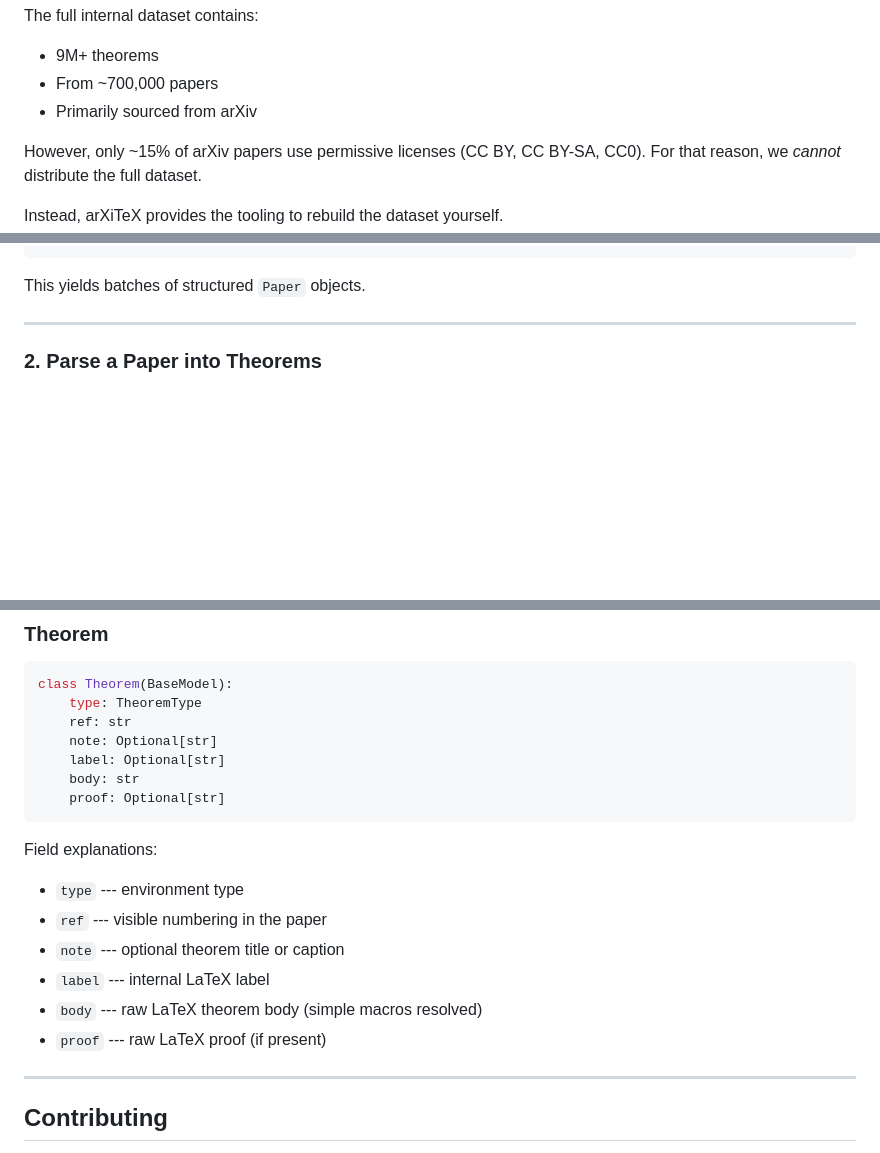
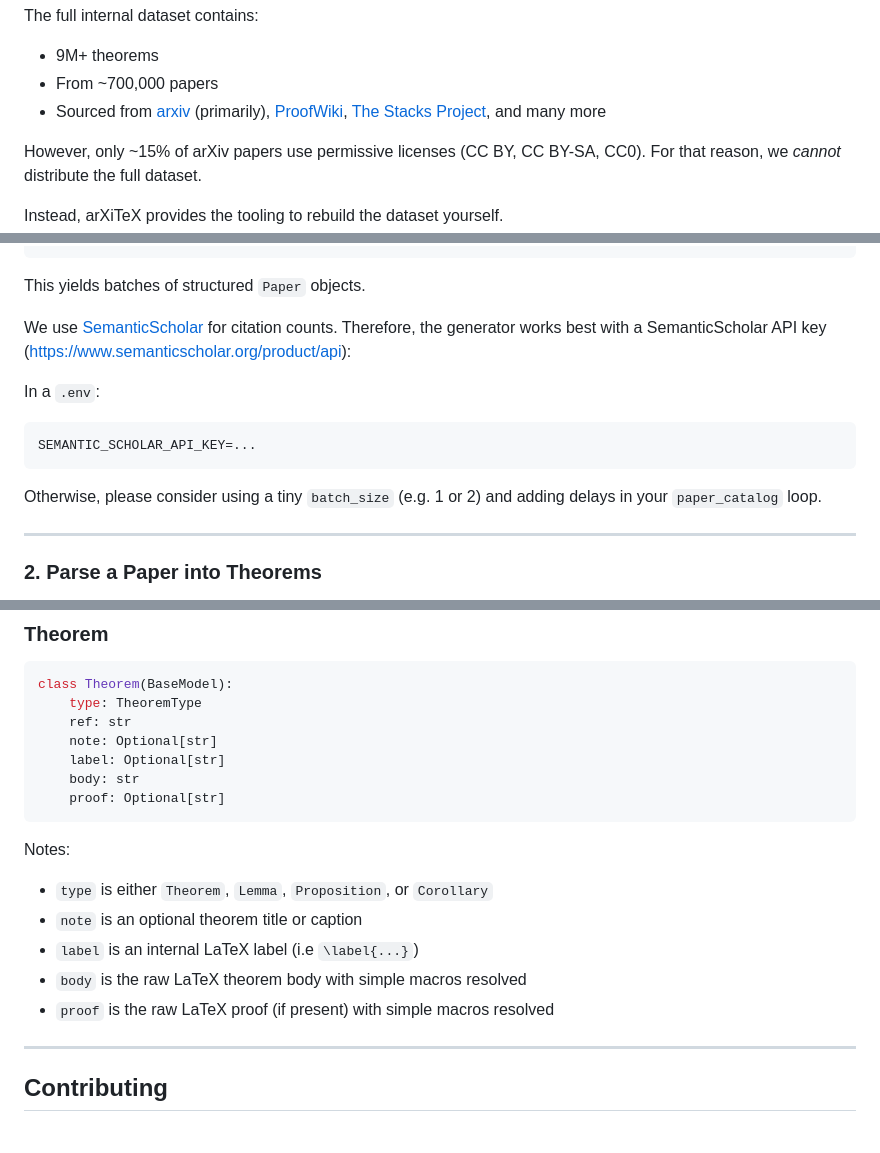
Before and after one commit to uw-math-ai/arXiTeX, a Markdown page: README.md, 3 parts joined by grey strips. GitHub-like rendering; blank space fills up the shorter version.

Commit message:
Improve README.md

````diff
--- a/README.md
+++ b/README.md
@@ -29,7 +29,7 @@ The full internal dataset contains:
 
 -   9M+ theorems
 -   From ~700,000 papers
--   Primarily sourced from arXiv
+-   Sourced from [arxiv](arxiv.org) (primarily), [ProofWiki](https://proofwiki.org/wiki/Main_Page), [The Stacks Project](https://stacks.math.columbia.edu/), and many more
 
 However, only ~15% of arXiv papers use permissive licenses (CC BY, CC
 BY-SA, CC0). For that reason, we *cannot* distribute the full dataset.
@@ -90,6 +90,15 @@ for paper_batch in paper_catalog(
 ```
 
 This yields batches of structured `Paper` objects.
+
+We use [SemanticScholar](https://www.semanticscholar.org/) for citation counts. Therefore, the generator works best with a SemanticScholar API key (https://www.semanticscholar.org/product/api):
+
+In a `.env`:
+```
+SEMANTIC_SCHOLAR_API_KEY=...
+```
+
+Otherwise, please consider using a tiny `batch_size` (e.g. 1 or 2) and adding delays in your `paper_catalog` loop.
 
 ------------------------------------------------------------------------
 
@@ -160,14 +169,13 @@ class Theorem(BaseModel):
     proof: Optional[str]
 ```
 
-Field explanations:
+Notes:
 
--   `type` --- environment type
--   `ref` --- visible numbering in the paper
--   `note` --- optional theorem title or caption
--   `label` --- internal LaTeX label
--   `body` --- raw LaTeX theorem body (simple macros resolved)
--   `proof` --- raw LaTeX proof (if present)
+-   `type` is either `Theorem`, `Lemma`, `Proposition`, or `Corollary`
+-   `note` is an optional theorem title or caption
+-   `label` is an internal LaTeX label (i.e `\label{...}`)
+-   `body` is the raw LaTeX theorem body with simple macros resolved
+-   `proof` is the raw LaTeX proof (if present) with simple macros resolved
 
 ------------------------------------------------------------------------
 
````
